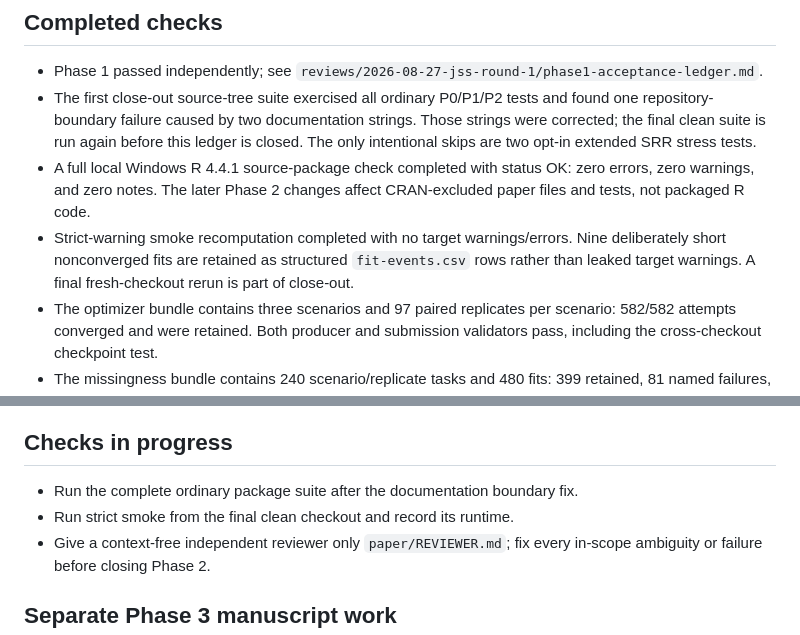
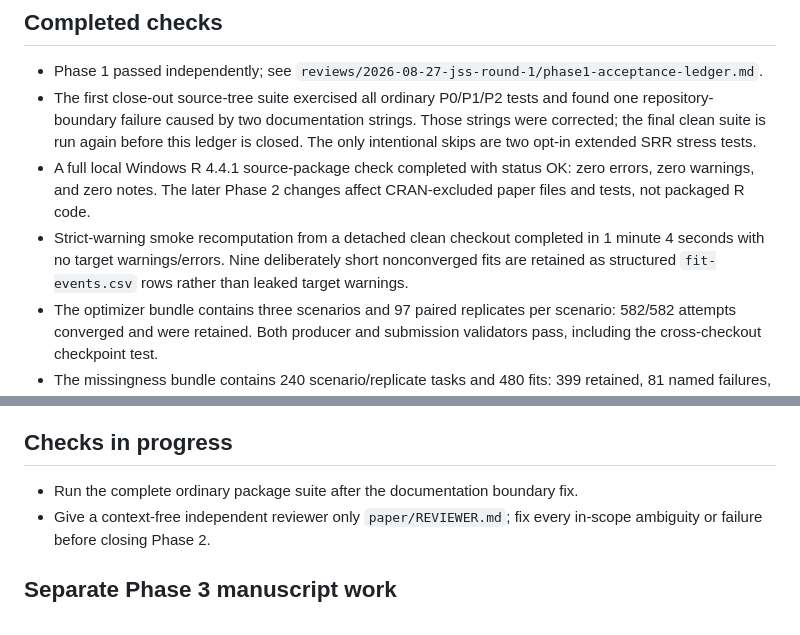
Before and after one commit to ahibbert/gamlss.longitudinal, a Markdown page: paper/verification-status.md, 2 parts joined by grey strips. Drawn GitHub-style.

```diff
--- a/paper/verification-status.md
+++ b/paper/verification-status.md
@@ -22,10 +22,10 @@ author-side recomputation.
 - A full local Windows R 4.4.1 source-package check completed with status OK:
   zero errors, zero warnings, and zero notes. The later Phase 2 changes affect
   CRAN-excluded paper files and tests, not packaged R code.
-- Strict-warning smoke recomputation completed with no target warnings/errors.
-  Nine deliberately short nonconverged fits are retained as structured
-  `fit-events.csv` rows rather than leaked target warnings. A final
-  fresh-checkout rerun is part of close-out.
+- Strict-warning smoke recomputation from a detached clean checkout completed
+  in 1 minute 4 seconds with no target warnings/errors. Nine deliberately short
+  nonconverged fits are retained as structured `fit-events.csv` rows rather
+  than leaked target warnings.
 - The optimizer bundle contains three scenarios and 97 paired replicates per
   scenario: 582/582 attempts converged and were retained. Both producer and
   submission validators pass, including the cross-checkout checkpoint test.
@@ -64,7 +64,6 @@ author-side recomputation.
 ## Checks in progress
 
 - Run the complete ordinary package suite after the documentation boundary fix.
-- Run strict smoke from the final clean checkout and record its runtime.
 - Give a context-free independent reviewer only `paper/REVIEWER.md`; fix every
   in-scope ambiguity or failure before closing Phase 2.
 
```
Also changed, not shown: paper/jss-submission-checklist.md (+2 -2 lines), paper/phase2-acceptance-ledger.md (+1 -1 lines).
